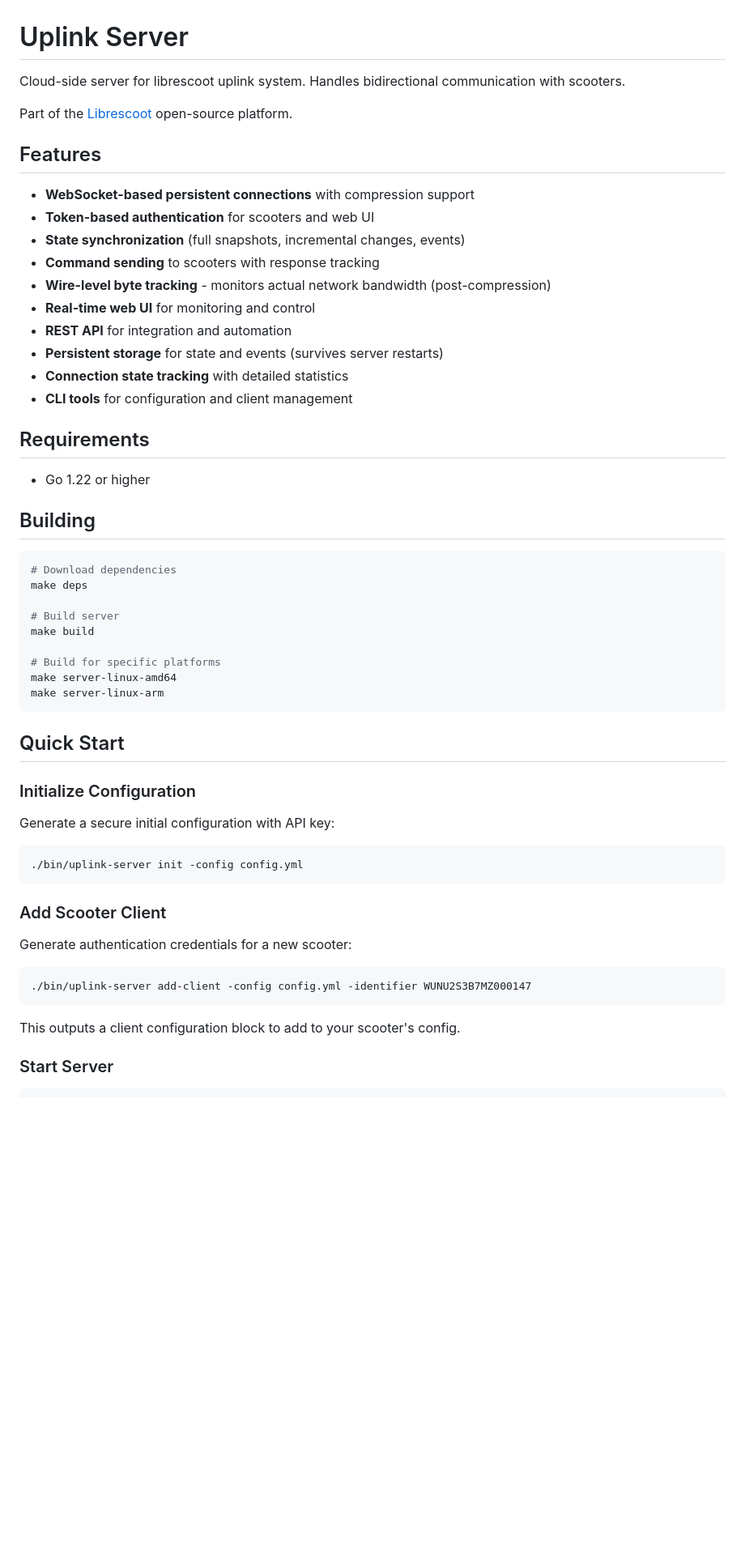
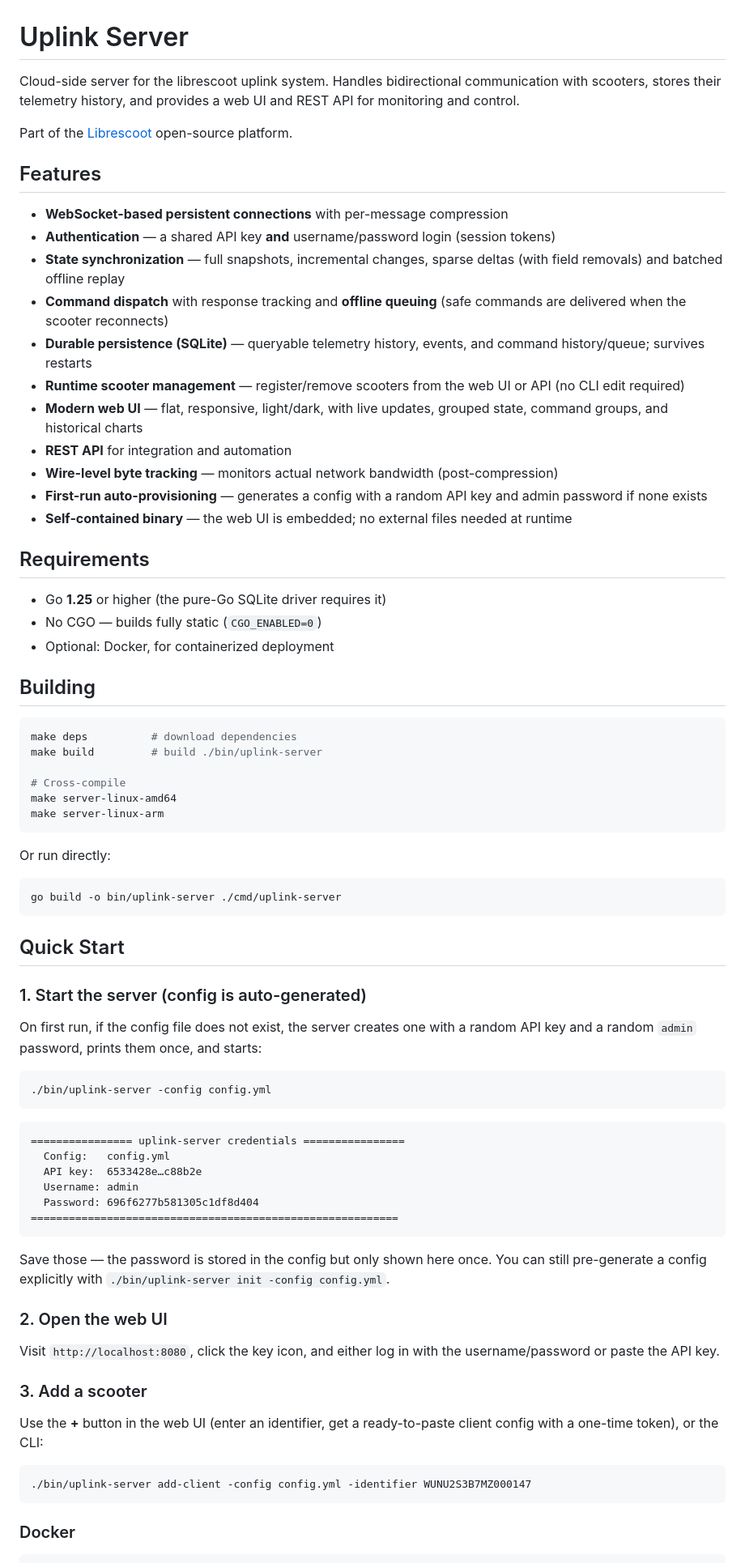
Before and after one commit to librescoot/uplink-server, a Markdown page: README.md, the part around one of its changes. Shown at 81% size. Drawn GitHub-style; blank space fills up the shorter version.

````diff
--- a/README.md
+++ b/README.md
@@ -1,60 +1,83 @@
 # Uplink Server
 
-Cloud-side server for librescoot uplink system. Handles bidirectional communication with scooters.
+Cloud-side server for the librescoot uplink system. Handles bidirectional communication with scooters, stores their telemetry history, and provides a web UI and REST API for monitoring and control.
 
 Part of the [Librescoot](https://librescoot.org/) open-source platform.
 
 ## Features
 
-- **WebSocket-based persistent connections** with compression support
-- **Token-based authentication** for scooters and web UI
-- **State synchronization** (full snapshots, incremental changes, events)
-- **Command sending** to scooters with response tracking
-- **Wire-level byte tracking** - monitors actual network bandwidth (post-compression)
-- **Real-time web UI** for monitoring and control
+- **WebSocket-based persistent connections** with per-message compression
+- **Authentication** — a shared API key **and** username/password login (session tokens)
+- **State synchronization** — full snapshots, incremental changes, sparse deltas (with field removals) and batched offline replay
+- **Command dispatch** with response tracking and **offline queuing** (safe commands are delivered when the scooter reconnects)
+- **Durable persistence (SQLite)** — queryable telemetry history, events, and command history/queue; survives restarts
+- **Runtime scooter management** — register/remove scooters from the web UI or API (no CLI edit required)
+- **Modern web UI** — flat, responsive, light/dark, with live updates, grouped state, command groups, and historical charts
 - **REST API** for integration and automation
-- **Persistent storage** for state and events (survives server restarts)
-- **Connection state tracking** with detailed statistics
-- **CLI tools** for configuration and client management
+- **Wire-level byte tracking** — monitors actual network bandwidth (post-compression)
+- **First-run auto-provisioning** — generates a config with a random API key and admin password if none exists
+- **Self-contained binary** — the web UI is embedded; no external files needed at runtime
 
 ## Requirements
 
-- Go 1.22 or higher
+- Go **1.25** or higher (the pure-Go SQLite driver requires it)
+- No CGO — builds fully static (`CGO_ENABLED=0`)
+- Optional: Docker, for containerized deployment
 
 ## Building
 
 ```bash
-# Download dependencies
-make deps
+make deps          # download dependencies
+make build         # build ./bin/uplink-server
 
-# Build server
-make build
-
-# Build for specific platforms
+# Cross-compile
 make server-linux-amd64
 make server-linux-arm
 ```
 
+Or run directly:
+
+```bash
+go build -o bin/uplink-server ./cmd/uplink-server
+```
+
 ## Quick Start
 
-### Initialize Configuration
+### 1. Start the server (config is auto-generated)
 
-Generate a secure initial configuration with API key:
+On first run, if the config file does not exist, the server creates one with a
+random API key and a random `admin` password, prints them once, and starts:
 
 ```bash
-./bin/uplink-server init -config config.yml
+./bin/uplink-server -config config.yml
 ```
 
-### Add Scooter Client
+```
+================ uplink-server credentials ================
+  Config:   config.yml
+  API key:  6533428e…c88b2e
+  Username: admin
+  Password: 696f6277b581305c1df8d404
+==========================================================
+```
 
-Generate authentication credentials for a new scooter:
+Save those — the password is stored in the config but only shown here once. You
+can still pre-generate a config explicitly with `./bin/uplink-server init -config config.yml`.
+
+### 2. Open the web UI
+
+Visit `http://localhost:8080`, click the key icon, and either log in with the
+username/password or paste the API key.
+
+### 3. Add a scooter
+
+Use the **+** button in the web UI (enter an identifier, get a ready-to-paste
+client config with a one-time token), or the CLI:
 
 ```bash
 ./bin/uplink-server add-client -config config.yml -identifier WUNU2S3B7MZ000147
 ```
 
-This outputs a client configuration block to add to your scooter's config.
-
-### Start Server
+### Docker
 
 ```bash
````
Also changed, not shown: other parts of README.md (+164 -164 lines).
